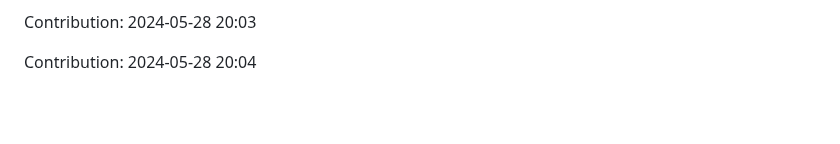
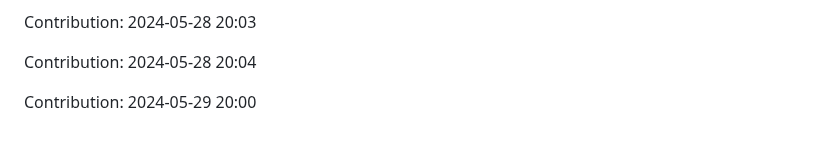
Before and after one commit to pariharkamal9829/Fronted-mentor-Projects, a Markdown page: README.md, the part around the change. GitHub-like rendering; blank space fills up the shorter version.

Commit message:
"Contribution: 2024-05-29 20:00"

```diff
--- a/README.md
+++ b/README.md
@@ -1068,3 +1068,5 @@ Contribution: 2024-05-28 20:02
 Contribution: 2024-05-28 20:03
 
 Contribution: 2024-05-28 20:04
+
+Contribution: 2024-05-29 20:00
```
